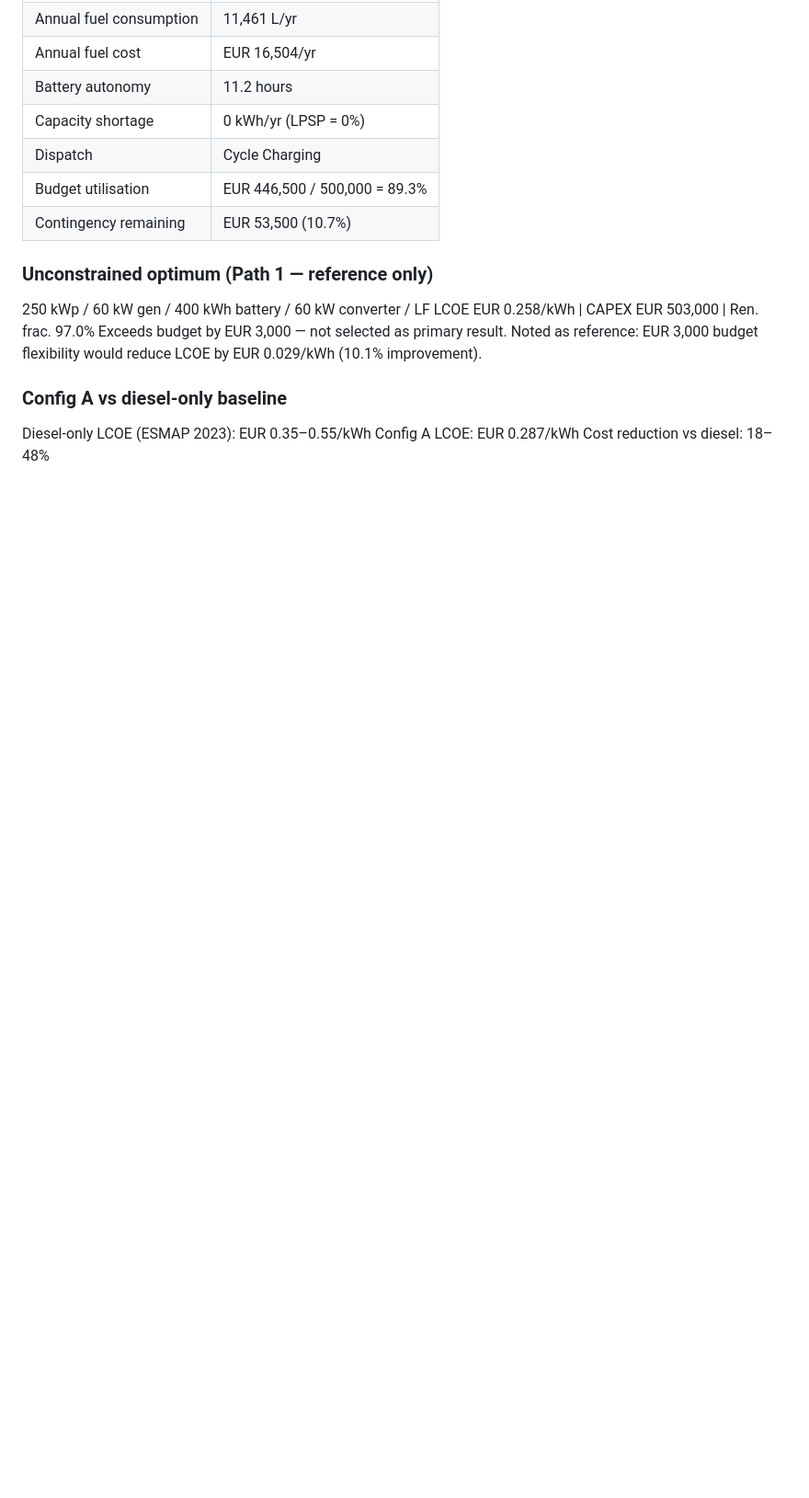
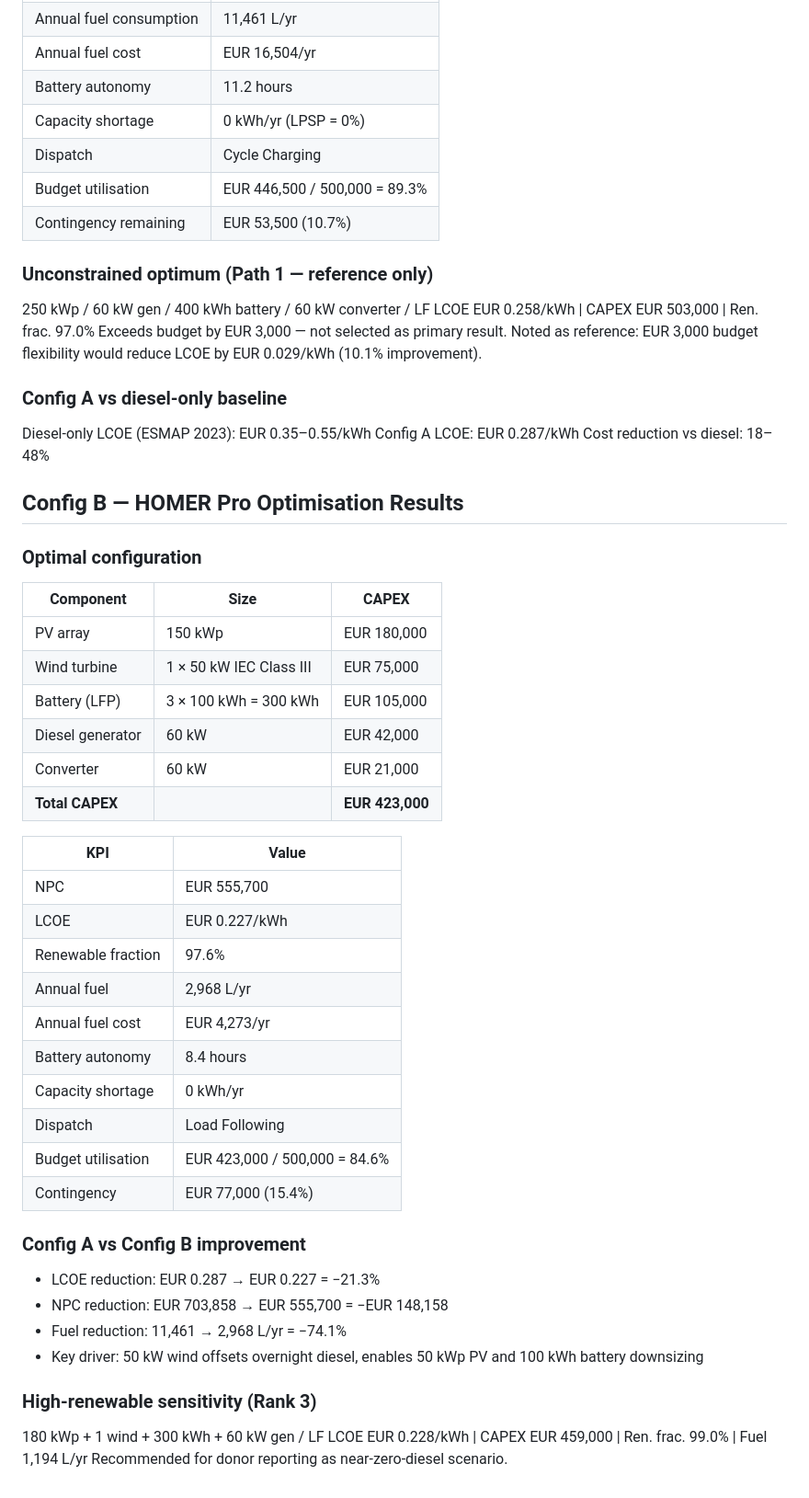
Before and after one commit to felixokumo1-stack/microgrid-adafoah-ghana, a Markdown page: docs/assumptions.md, the part around the change. Shown at 92% size. GitHub-like rendering; blank space fills up the shorter version.

Commit message:
Config B complete: LCOE EUR0.227, CAPEX EUR423,000, 97.6% renewable - 150kWp PV + 1x50kW wind + 300kWh LFP + 60kW diesel - 74% fuel reduction vs Config A, NPC improvement EUR148,158 - Wind integration value quantified: EUR75k turbine saves EUR148k NPC - 1730 simulations evaluated

```diff
--- a/docs/assumptions.md
+++ b/docs/assumptions.md
@@ -271,3 +271,40 @@ LCOE by EUR 0.029/kWh (10.1% improvement).
 Diesel-only LCOE (ESMAP 2023): EUR 0.35–0.55/kWh
 Config A LCOE: EUR 0.287/kWh
 Cost reduction vs diesel: 18–48%
+
+## Config B — HOMER Pro Optimisation Results
+
+### Optimal configuration
+| Component | Size | CAPEX |
+|-----------|------|-------|
+| PV array | 150 kWp | EUR 180,000 |
+| Wind turbine | 1 × 50 kW IEC Class III | EUR 75,000 |
+| Battery (LFP) | 3 × 100 kWh = 300 kWh | EUR 105,000 |
+| Diesel generator | 60 kW | EUR 42,000 |
+| Converter | 60 kW | EUR 21,000 |
+| **Total CAPEX** | | **EUR 423,000** |
+
+| KPI | Value |
+|-----|-------|
+| NPC | EUR 555,700 |
+| LCOE | EUR 0.227/kWh |
+| Renewable fraction | 97.6% |
+| Annual fuel | 2,968 L/yr |
+| Annual fuel cost | EUR 4,273/yr |
+| Battery autonomy | 8.4 hours |
+| Capacity shortage | 0 kWh/yr |
+| Dispatch | Load Following |
+| Budget utilisation | EUR 423,000 / 500,000 = 84.6% |
+| Contingency | EUR 77,000 (15.4%) |
+
+### Config A vs Config B improvement
+- LCOE reduction: EUR 0.287 → EUR 0.227 = −21.3%
+- NPC reduction: EUR 703,858 → EUR 555,700 = −EUR 148,158
+- Fuel reduction: 11,461 → 2,968 L/yr = −74.1%
+- Key driver: 50 kW wind offsets overnight diesel,
+  enables 50 kWp PV and 100 kWh battery downsizing
+
+### High-renewable sensitivity (Rank 3)
+180 kWp + 1 wind + 300 kWh + 60 kW gen / LF
+LCOE EUR 0.228/kWh | CAPEX EUR 459,000 | Ren. frac. 99.0% | Fuel 1,194 L/yr
+Recommended for donor reporting as near-zero-diesel scenario.
```
